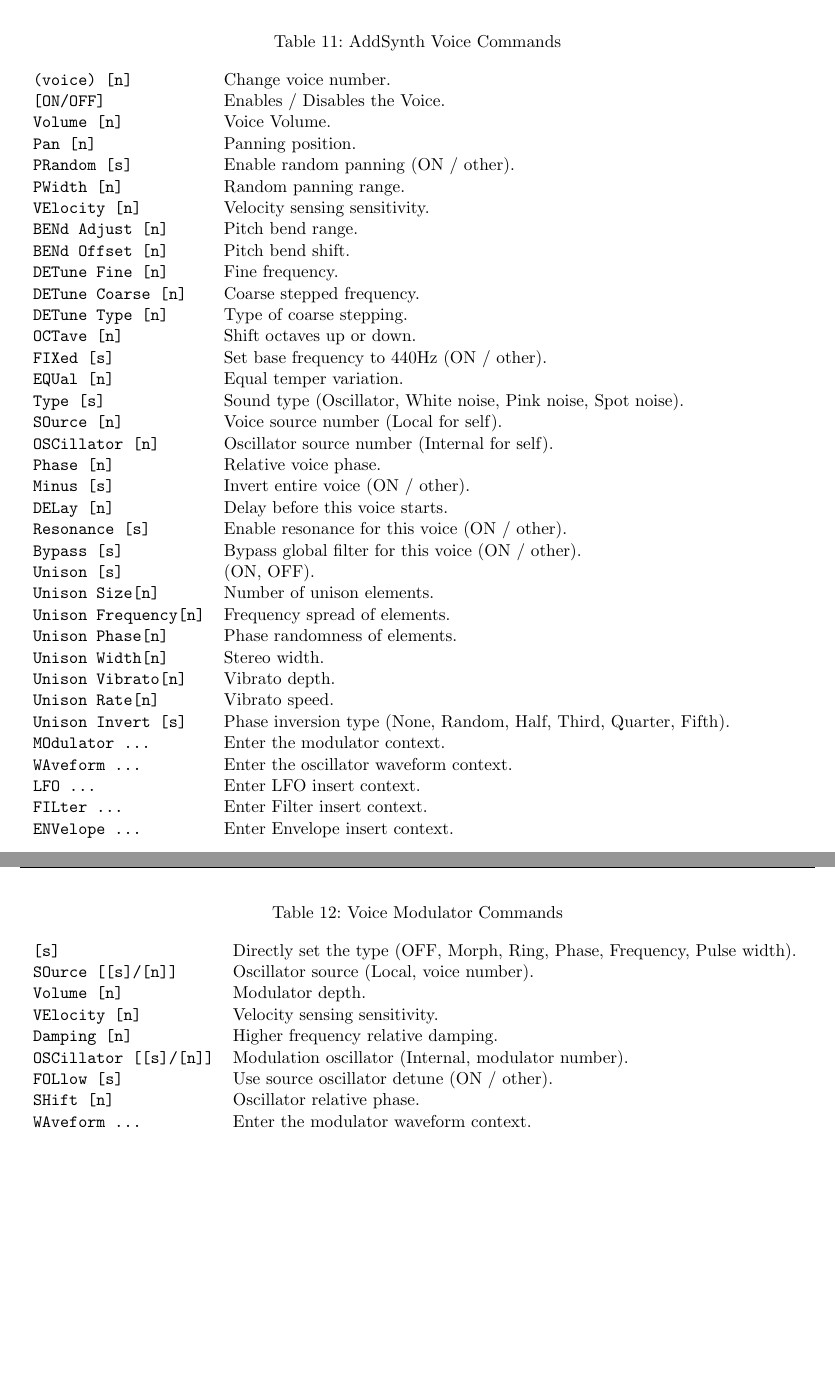
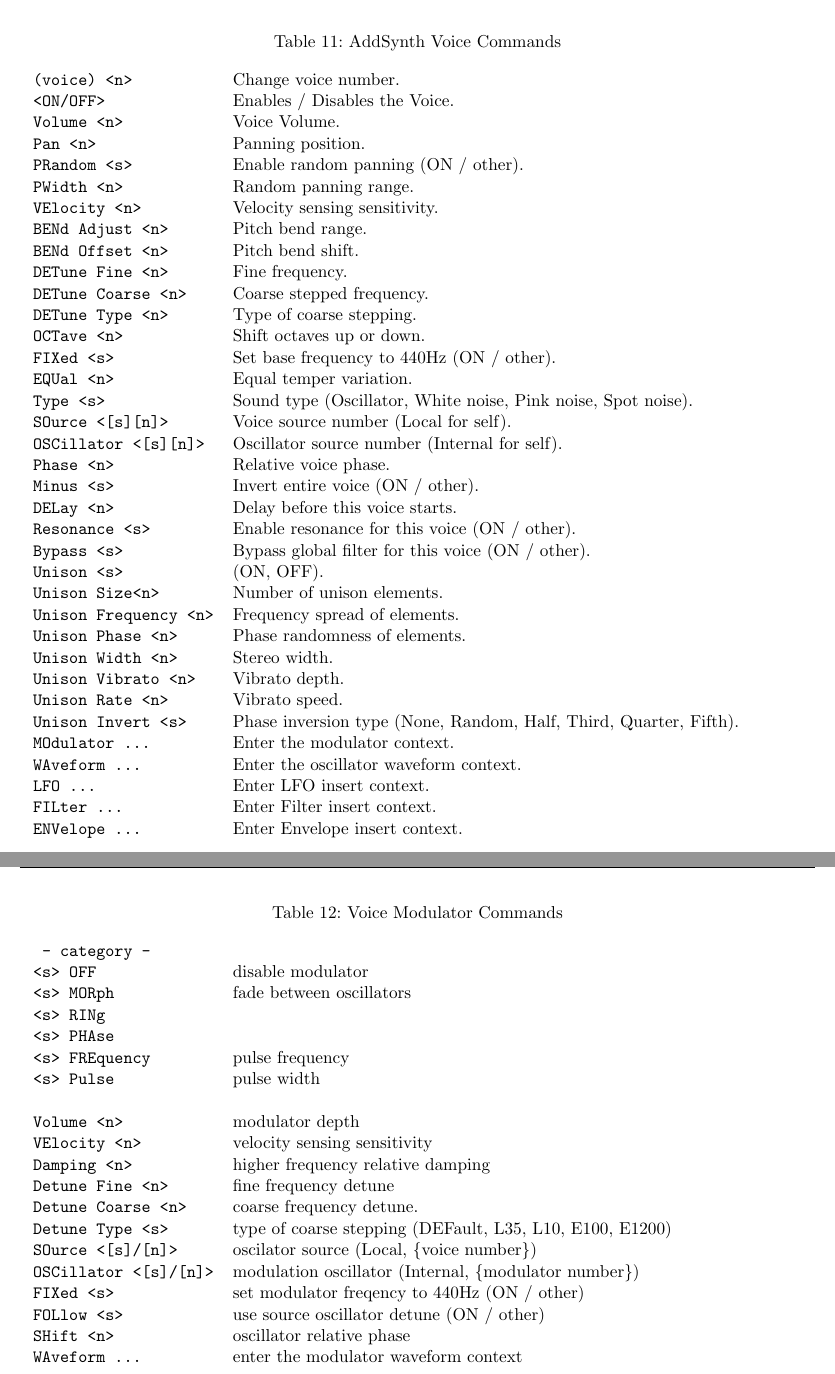
Before and after one commit to ahlstromcj/yoshimi-doc, a LaTeX document (tex/yoshimi-advanced-reference-manual.tex, which reads tex/yum_command_line_v4.tex): two parts of pages 221 and 222 of 283, joined at a grey line, cut so that both start at the same text, the shorter picture padded with empty space. Compiled offline with pdfLaTeX.

Commit message:
Revised CLI info up and including AddSynth Voice/Modulator

```diff
--- a/tex/yum_command_line_v4.tex
+++ b/tex/yum_command_line_v4.tex
@@ -1045,67 +1045,67 @@ to see what controls were available in each context.
       \caption{AddSynth Voice Commands}
       \label{table:yoshimi_part_addsynth_voice_commands}
       \begin{tabular}{l l}
-\texttt{(voice) [n]} &
+\texttt{(voice) <n>} &
    Change voice number.  \\
-\texttt{[ON/OFF]} &
+\texttt{<ON/OFF>} &
    Enables / Disables the Voice. \\
-\texttt{Volume [n]} &
+\texttt{Volume <n>} &
    Voice Volume.  \\
-\texttt{Pan [n]} &
+\texttt{Pan <n>} &
    Panning position.\\
-\texttt{PRandom [s]} &
+\texttt{PRandom <s>} &
    Enable random panning (ON / other).\\
-\texttt{PWidth [n]} &
+\texttt{PWidth <n>} &
    Random panning range.\\
-\texttt{VElocity [n]} &
+\texttt{VElocity <n>} &
    Velocity sensing sensitivity. \\
-\texttt{BENd Adjust [n]} &
+\texttt{BENd Adjust <n>} &
    Pitch bend range. \\
-\texttt{BENd Offset [n]} &
+\texttt{BENd Offset <n>} &
    Pitch bend shift. \\
-\texttt{DETune Fine [n]} &
+\texttt{DETune Fine <n>} &
    Fine frequency.   \\
-\texttt{DETune Coarse [n]} &
+\texttt{DETune Coarse <n>} &
    Coarse stepped frequency.  \\
-\texttt{DETune Type [n]} &
+\texttt{DETune Type <n>} &
    Type of coarse stepping.   \\
-\texttt{OCTave [n]} &
+\texttt{OCTave <n>} &
    Shift octaves up or down.  \\
-\texttt{FIXed [s]} &
+\texttt{FIXed <s>} &
    Set base frequency to 440Hz (ON / other).  \\
-\texttt{EQUal [n]} &
+\texttt{EQUal <n>} &
    Equal temper variation. \\
-\texttt{Type [s]} &
+\texttt{Type <s>} &
    Sound type (Oscillator, White noise, Pink noise, Spot noise). \\
-\texttt{SOurce [n]} &
+\texttt{SOurce <[s][n]>} &
    Voice source number (Local for self). \\
-\texttt{OSCillator [n]} &
+\texttt{OSCillator <[s][n]>} &
    Oscillator source number (Internal for self). \\
-\texttt{Phase [n]} &
+\texttt{Phase <n>} &
    Relative voice phase. \\
-\texttt{Minus [s]} &
+\texttt{Minus <s>} &
    Invert entire voice (ON / other). \\
-\texttt{DELay [n]} &
+\texttt{DELay <n>} &
    Delay before this voice starts. \\
-\texttt{Resonance [s]} &
+\texttt{Resonance <s>} &
    Enable resonance for this voice (ON / other). \\
-\texttt{Bypass [s]} &
+\texttt{Bypass <s>} &
    Bypass global filter for this voice (ON / other). \\
-\texttt{Unison [s]} &
+\texttt{Unison <s>} &
    (ON, OFF). \\
-\texttt{Unison Size[n]} &
+\texttt{Unison Size<n>} &
    Number of unison elements. \\
-\texttt{Unison Frequency[n]} &
+\texttt{Unison Frequency <n>} &
    Frequency spread of elements. \\
-\texttt{Unison Phase[n]} &
+\texttt{Unison Phase <n>} &
    Phase randomness of elements. \\
-\texttt{Unison Width[n]} &
+\texttt{Unison Width <n>} &
    Stereo width. \\
-\texttt{Unison Vibrato[n]} &
+\texttt{Unison Vibrato <n>} &
    Vibrato depth. \\
-\texttt{Unison Rate[n]} &
+\texttt{Unison Rate <n>} &
    Vibrato speed. \\
-\texttt{Unison Invert [s]} &
+\texttt{Unison Invert <s>} &
    Phase inversion type (None, Random, Half, Third, Quarter, Fifth). \\
 \texttt{MOdulator ...} &
    Enter the modulator context. \\
@@ -1124,24 +1124,47 @@ to see what controls were available in each context.
       \caption{Voice Modulator Commands}
       \label{table:yoshimi_part_addsynth_voice_modulator_commands}
       \begin{tabular}{l l}
-\texttt{[s]} &
-   Directly set the type (OFF, Morph, Ring, Phase, Frequency, Pulse width). \\
-\texttt{SOurce [[s]/[n]]} &
-   Oscillator source (Local, voice number). \\
-\texttt{Volume [n]} &
-   Modulator depth.  \\
-\texttt{VElocity [n]} &
-   Velocity sensing sensitivity. \\
-\texttt{Damping [n]} &
-   Higher frequency relative damping. \\
-\texttt{OSCillator [[s]/[n]]} &
-   Modulation oscillator (Internal, modulator number). \\
-\texttt{FOLlow [s]} &
-   Use source oscillator detune (ON / other). \\
-\texttt{SHift [n]} &
-   Oscillator relative phase. \\
+
+\texttt{ - category - } &
+  \\
+\texttt{<s> OFF} &
+   disable modulator\\
+\texttt{<s> MORph} &
+   fade between oscillators\\
+\texttt{<s> RINg} &
+  \\
+\texttt{<s> PHAse} &
+  \\
+\texttt{<s> FREquency} &
+   pulse frequency\\
+\texttt{<s> Pulse} &
+   pulse width\\
+\texttt{} &
+   \\ % force blank line in table
+\texttt{Volume <n>} &
+   modulator depth  \\
+\texttt{VElocity <n>} &
+   velocity sensing sensitivity \\
+\texttt{Damping <n>} &
+   higher frequency relative damping \\
+\texttt{Detune Fine <n>} &
+   fine frequency detune \\
+\texttt{Detune Coarse <n>} &
+   coarse frequency detune. \\
+\texttt{Detune Type <s>} &
+   type of coarse stepping (DEFault, L35, L10, E100, E1200) \\
+\texttt{SOurce <[s]/[n]>} &
+    oscilator source (Local, \{voice number\}) \\
+\texttt{OSCillator <[s]/[n]>} &
+   modulation oscillator (Internal, \{modulator number\}) \\
+\texttt{FIXed <s>} &
+   set modulator freqency to 440Hz (ON / other) \\
+\texttt{FOLlow <s>} &
+   use source oscillator detune (ON / other) \\
+\texttt{SHift <n>} &
+   oscillator relative phase \\
 \texttt{WAveform ...} &
-   Enter the modulator waveform context. \\
+   enter the modulator waveform context \\
       \end{tabular}
    \end{table}
 
```
Also changed, not shown: tex/yum_command_line_v4.tex (100 more changed lines).
